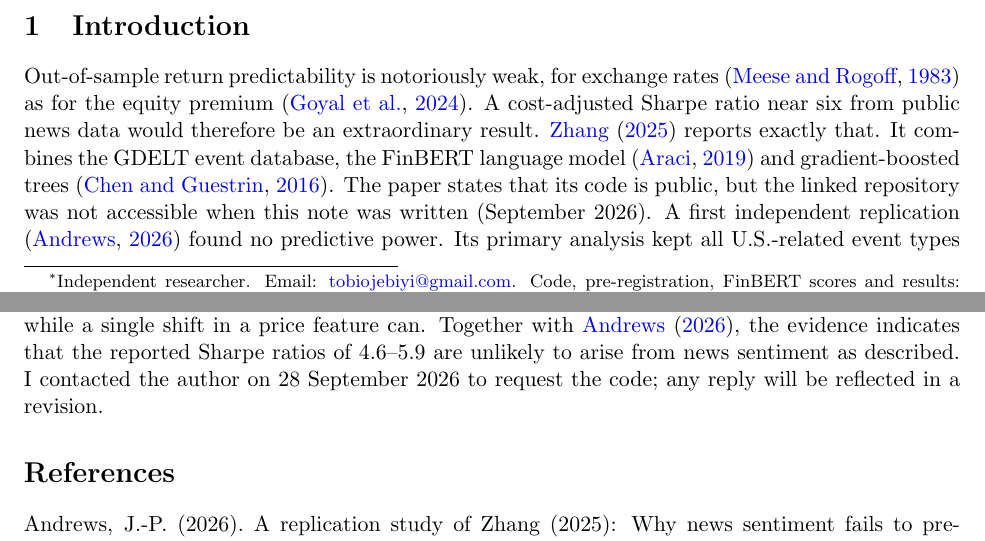
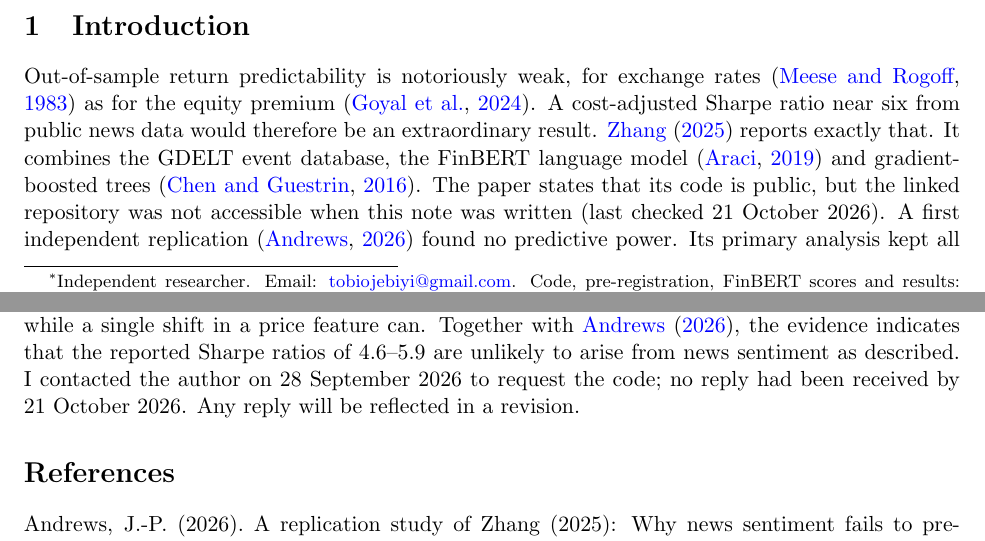
Before and after one commit to coderback/zhang2025-replication, a LaTeX paper (paper/main.tex): two parts of pages 1 and 7 of 8, joined at a grey line, cut so that both start at the same text. Compiled offline with pdfLaTeX.

Commit message:
docs(paper): date the no-reply statement and repository check for ssrn posting

```diff
--- a/paper/main.tex
+++ b/paper/main.tex
@@ -49,7 +49,7 @@ Out-of-sample return predictability is notoriously weak, for exchange rates \cit
 premium \citep{goyal2024}. A cost-adjusted Sharpe ratio near six from public news data would therefore be an
 extraordinary result. \citet{zhang2025} reports exactly that. It combines the GDELT event database, the FinBERT
 language model \citep{araci2019} and gradient-boosted trees \citep{chen2016}. The paper states that its code is
-public, but the linked repository was not accessible when this note was written (September 2026). A first
+public, but the linked repository was not accessible when this note was written (last checked 21~October 2026). A first
 independent replication \citep{andrews2026} found no predictive power. Its primary analysis kept all U.S.-related event
 types across five assets, and a second, specification-matched analysis with the paper's CAMEO 100--199 filter found no
 signal for EUR/USD (AUC 0.51, Sharpe ratio $0.10\pm0.91$ across folds). Two questions remain open:
@@ -278,7 +278,7 @@ finds no predictive power: Sharpe ratios are near zero or negative everywhere, a
 deliberately leaked future news cannot reproduce the reported performance, while a single shift in a price feature
 can. Together with \citet{andrews2026}, the evidence indicates that the reported Sharpe ratios of 4.6--5.9 are
 unlikely to arise from news sentiment as described. I contacted the author on 28~September 2026 to request the
-code; any reply will be reflected in a revision.
+code; no reply had been received by 21~October 2026. Any reply will be reflected in a revision.
 
 \begin{thebibliography}{9}
 \bibitem[Andrews(2026)]{andrews2026} Andrews, J.-P. (2026). A replication study of Zhang (2025): Why news sentiment
```
